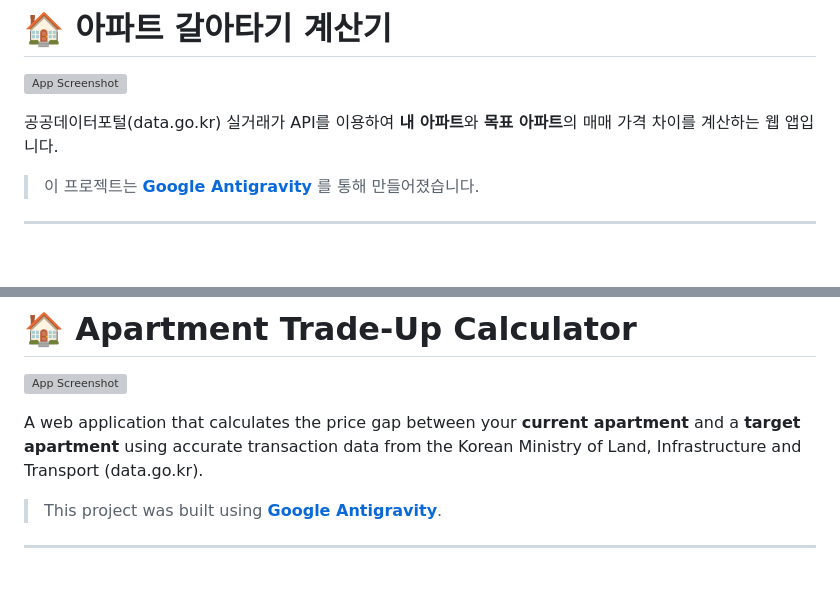
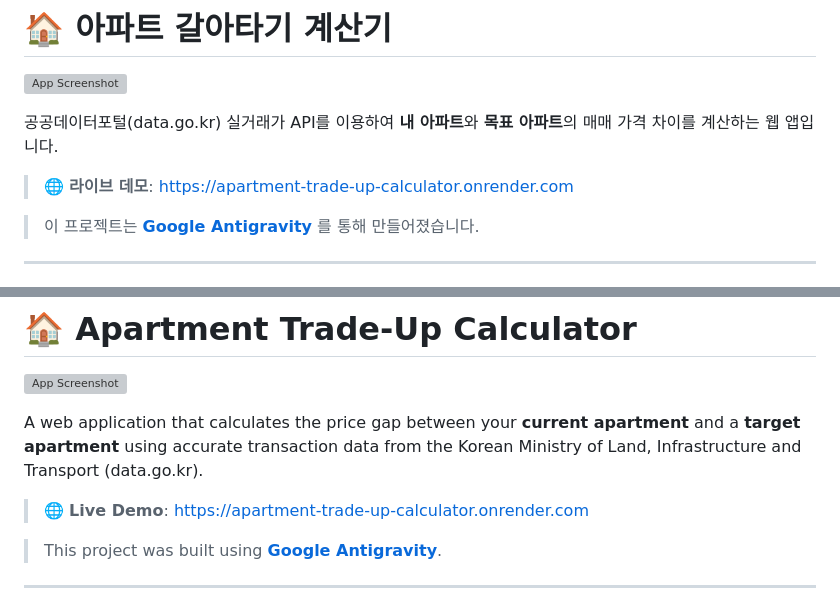
Before and after one commit to inseopchung/Apartment-Trade-Up-Calculator, a Markdown page: README.md, 2 parts joined by grey strips. GitHub-like rendering; blank space fills up the shorter version; grey boxes are pictures that could not be loaded.

Commit message:
docs: add live demo URL to README

```diff
--- a/README.md
+++ b/README.md
@@ -3,6 +3,8 @@
 ![App Screenshot](./img.png)
 
 공공데이터포털(data.go.kr) 실거래가 API를 이용하여 **내 아파트**와 **목표 아파트**의 매매 가격 차이를 계산하는 웹 앱입니다.
+
+> 🌐 **라이브 데모**: [https://apartment-trade-up-calculator.onrender.com](https://apartment-trade-up-calculator.onrender.com)
 
 > 이 프로젝트는 **[Google Antigravity](https://blog.google/technology/google-deepmind/gemini-model-thinking-updates-march-2025/)** 를 통해 만들어졌습니다.
 
@@ -133,6 +135,8 @@ MIT License
 
 A web application that calculates the price gap between your **current apartment** and a **target apartment** using accurate transaction data from the Korean Ministry of Land, Infrastructure and Transport (data.go.kr).
 
+> 🌐 **Live Demo**: [https://apartment-trade-up-calculator.onrender.com](https://apartment-trade-up-calculator.onrender.com)
+
 > This project was built using **[Google Antigravity](https://blog.google/technology/google-deepmind/gemini-model-thinking-updates-march-2025/)**.
 
 ---
```
